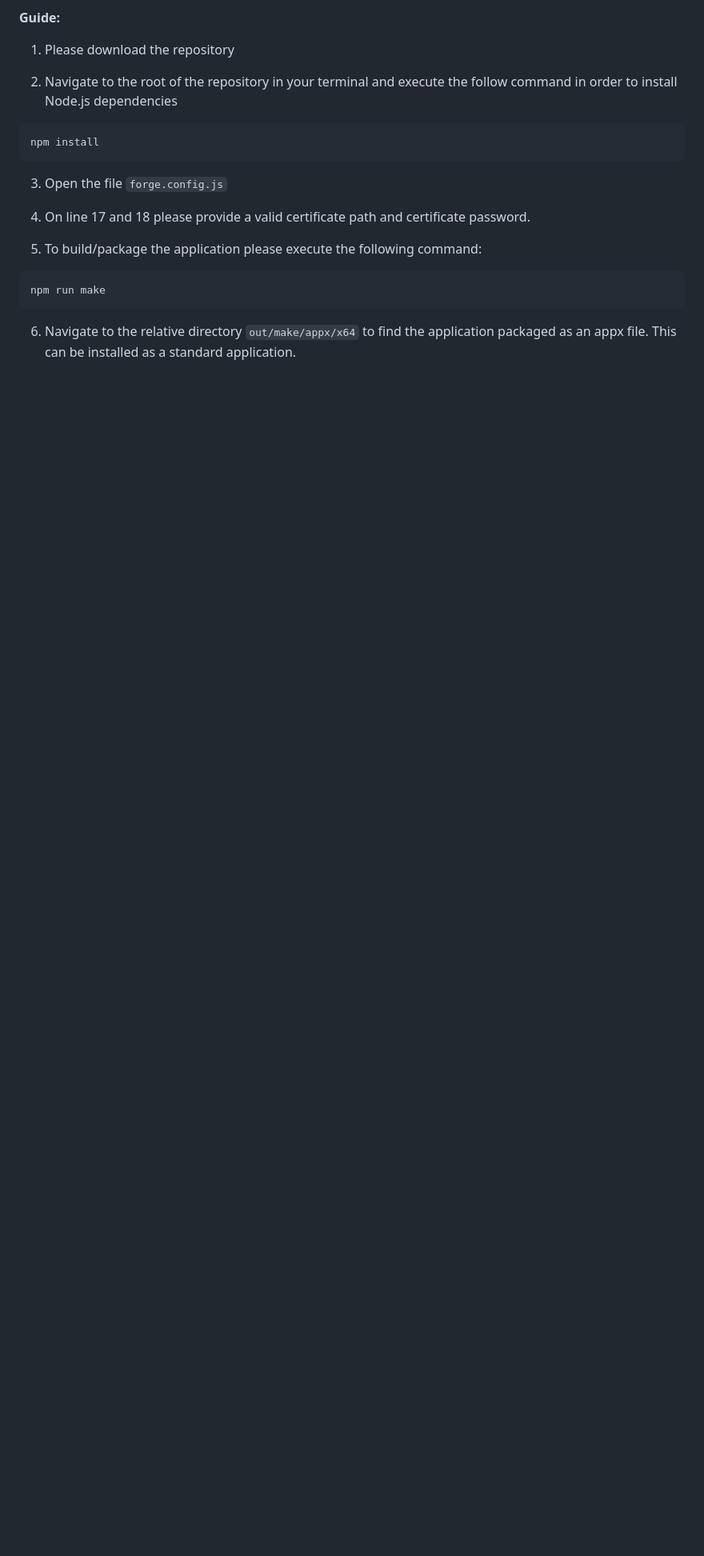
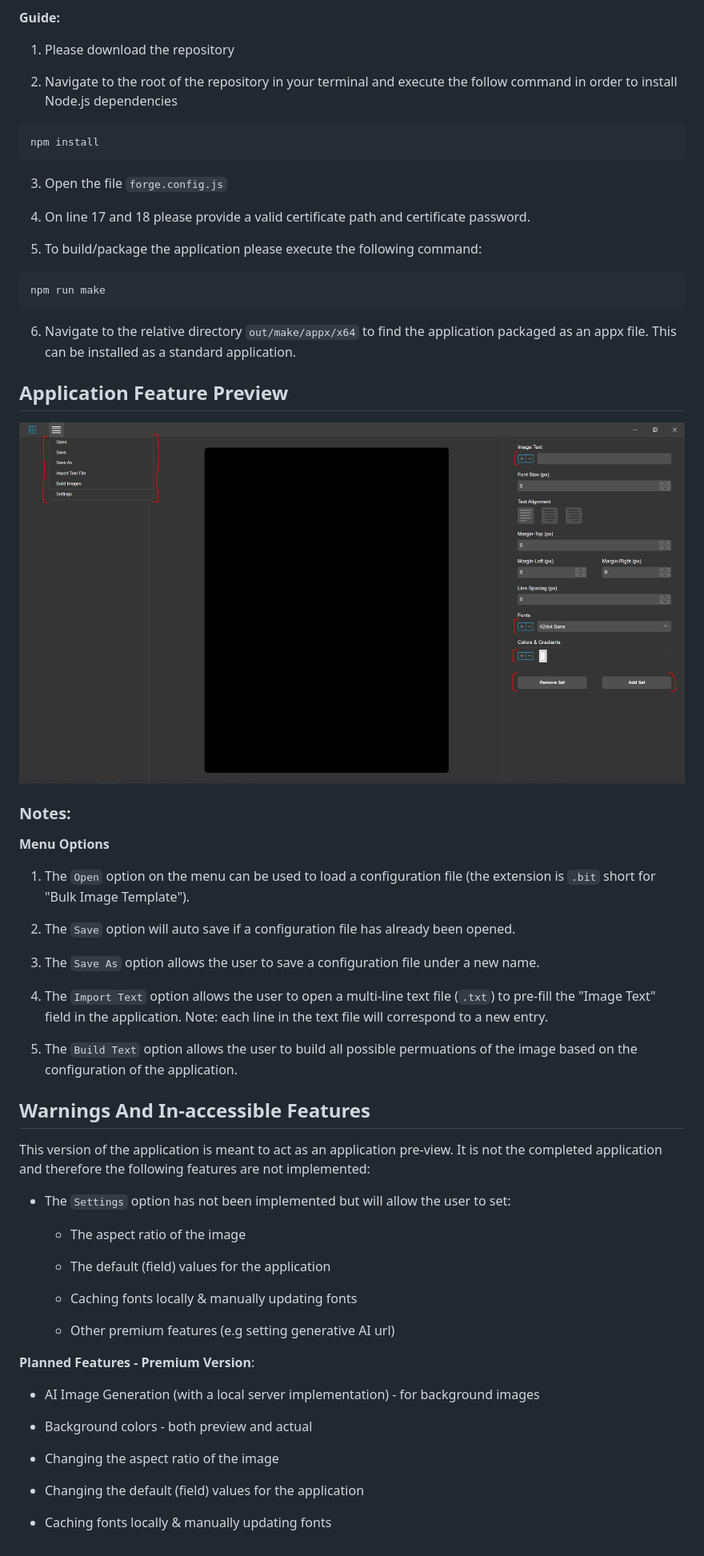
Before and after one commit to stendavidson/Template-Image-Builder, a Markdown page: README.md, the part around the change printed below. Shown: that part at 80% size. GitHub-like rendering; pictures changed too: docs/Application Layout.PNG (added); blank space fills up the shorter version.

Commit message:
Documentation update

````diff
--- a/README.md
+++ b/README.md
@@ -62,3 +62,48 @@ npm run make
 ```
 
 6. Navigate to the relative directory `out/make/appx/x64` to find the application packaged as an appx file. This can be installed as a standard application.
+
+
+## Application Feature Preview
+
+![Screenshot of Template Image Builder](docs/Application%20Layout.PNG)
+
+### Notes:
+
+**Menu Options**
+1. The `Open` option on the menu can be used to load a configuration file (the extension is `.bit` short for "Bulk Image Template").
+
+2. The `Save` option will auto save if a configuration file has already been opened.
+
+3. The `Save As` option allows the user to save a configuration file under a new name.
+
+4. The `Import Text` option allows the user to open a multi-line text file (`.txt`) to pre-fill the "Image Text" field in the application. Note: each line in the text file will correspond to a new entry.
+
+5. The `Build Text` option allows the user to build all possible permuations of the image based on the configuration of the application.
+
+
+## Warnings And In-accessible Features
+
+This version of the application is meant to act as an application pre-view. It is not the completed application and therefore the following features are not implemented:
+
+* The `Settings` option has not been implemented but will allow the user to set:
+
+   * The aspect ratio of the image
+
+   * The default (field) values for the application
+
+   * Caching fonts locally & manually updating fonts
+
+   * Other premium features (e.g setting generative AI url)
+
+**Planned Features - Premium Version**:
+
+* AI Image Generation (with a local server implementation) - for background images
+
+* Background colors - both preview and actual
+
+* Changing the aspect ratio of the image
+
+* Changing the default (field) values for the application
+
+* Caching fonts locally & manually updating fonts
````
Also changed, not shown: other parts of README.md (+1 -1 lines).
